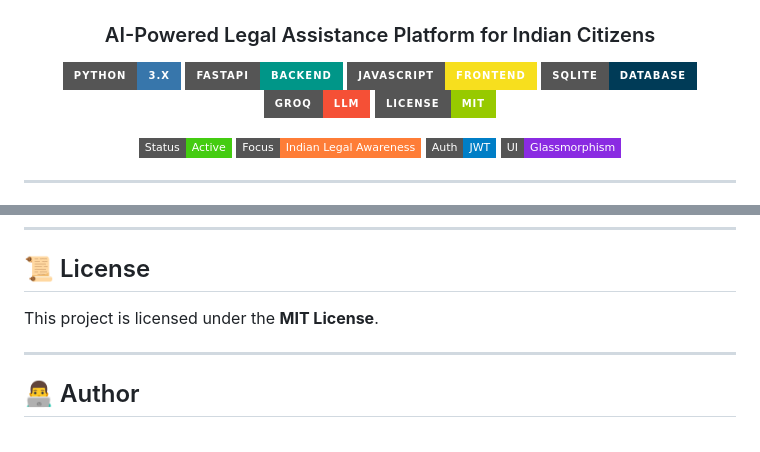
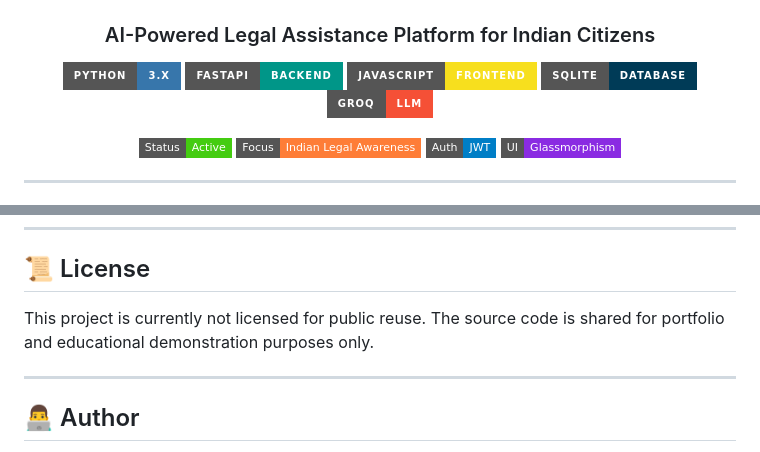
Before and after one commit to itsayushmaurya/advocare, a Markdown page: README.md, 2 parts joined by grey strips. GitHub-like rendering; badges without logos.

Commit message:
license changes

```diff
--- a/README.md
+++ b/README.md
@@ -9,7 +9,6 @@
 [![JavaScript](https://img.shields.io/badge/JavaScript-Frontend-F7DF1E?style=for-the-badge&logo=javascript&logoColor=black)](https://developer.mozilla.org/en-US/docs/Web/JavaScript)
 [![SQLite](https://img.shields.io/badge/SQLite-Database-003B57?style=for-the-badge&logo=sqlite&logoColor=white)](https://www.sqlite.org/)
 [![Groq](https://img.shields.io/badge/Groq-LLM-F55036?style=for-the-badge&logoColor=white)](https://groq.com/)
-[![License: MIT](https://img.shields.io/badge/License-MIT-green?style=for-the-badge)](LICENSE)
 
 ![Status](https://img.shields.io/badge/Status-Active-success?style=flat-square)
 ![Focus](https://img.shields.io/badge/Focus-Indian%20Legal%20Awareness-orange?style=flat-square)
@@ -438,7 +437,8 @@ git push origin feature/your-feature-name
 
 ## 📜 License
 
-This project is licensed under the **MIT License**.
+This project is currently not licensed for public reuse.
+The source code is shared for portfolio and educational demonstration purposes only.
 
 ---
 
```
